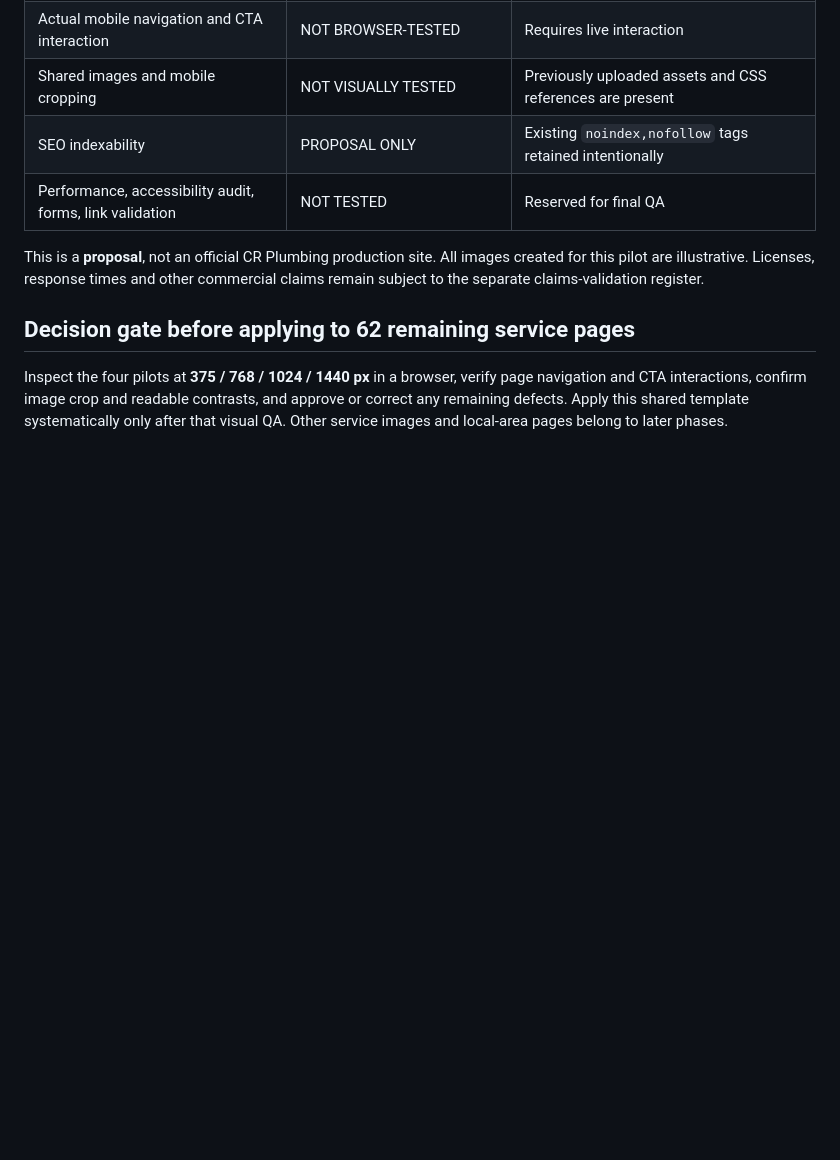
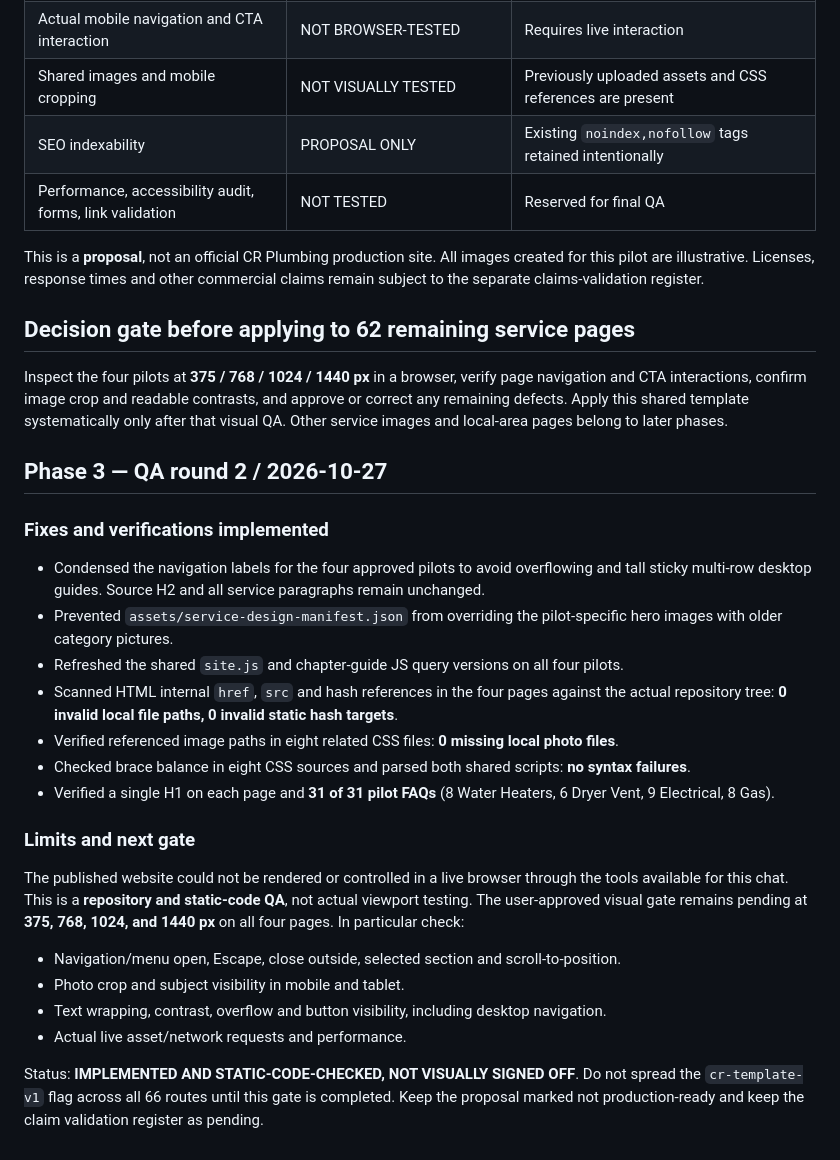
Before and after one commit to atrezzostudiosv-spec/cr-plumbing, a Markdown page: ATREZZO-CR-PHASE-3-TEMPLATE-QA.md, the part around the change. Drawn GitHub-style; blank space fills up the shorter version.

Commit message:
QA: document navigation and asset fixes, 4 pilot link/FAQ checks and remaining live browser gate

```diff
--- a/ATREZZO-CR-PHASE-3-TEMPLATE-QA.md
+++ b/ATREZZO-CR-PHASE-3-TEMPLATE-QA.md
@@ -48,3 +48,23 @@ This is a **proposal**, not an official CR Plumbing production site. All images
 ## Decision gate before applying to 62 remaining service pages
 
 Inspect the four pilots at **375 / 768 / 1024 / 1440 px** in a browser, verify page navigation and CTA interactions, confirm image crop and readable contrasts, and approve or correct any remaining defects. Apply this shared template systematically only after that visual QA. Other service images and local-area pages belong to later phases.
+
+## Phase 3 — QA round 2 / 2026-10-27
+
+### Fixes and verifications implemented
+- Condensed the navigation labels for the four approved pilots to avoid overflowing and tall sticky multi-row desktop guides. Source H2 and all service paragraphs remain unchanged.
+- Prevented `assets/service-design-manifest.json` from overriding the pilot-specific hero images with older category pictures.
+- Refreshed the shared `site.js` and chapter-guide JS query versions on all four pilots.
+- Scanned HTML internal `href`, `src` and hash references in the four pages against the actual repository tree: **0 invalid local file paths, 0 invalid static hash targets**.
+- Verified referenced image paths in eight related CSS files: **0 missing local photo files**.
+- Checked brace balance in eight CSS sources and parsed both shared scripts: **no syntax failures**.
+- Verified a single H1 on each page and **31 of 31 pilot FAQs** (8 Water Heaters, 6 Dryer Vent, 9 Electrical, 8 Gas).
+
+### Limits and next gate
+The published website could not be rendered or controlled in a live browser through the tools available for this chat. This is a **repository and static-code QA**, not actual viewport testing. The user-approved visual gate remains pending at **375, 768, 1024, and 1440 px** on all four pages. In particular check:
+- Navigation/menu open, Escape, close outside, selected section and scroll-to-position.
+- Photo crop and subject visibility in mobile and tablet.
+- Text wrapping, contrast, overflow and button visibility, including desktop navigation.
+- Actual live asset/network requests and performance.
+
+Status: **IMPLEMENTED AND STATIC-CODE-CHECKED, NOT VISUALLY SIGNED OFF**. Do not spread the `cr-template-v1` flag across all 66 routes until this gate is completed. Keep the proposal marked not production-ready and keep the claim validation register as pending.
```
